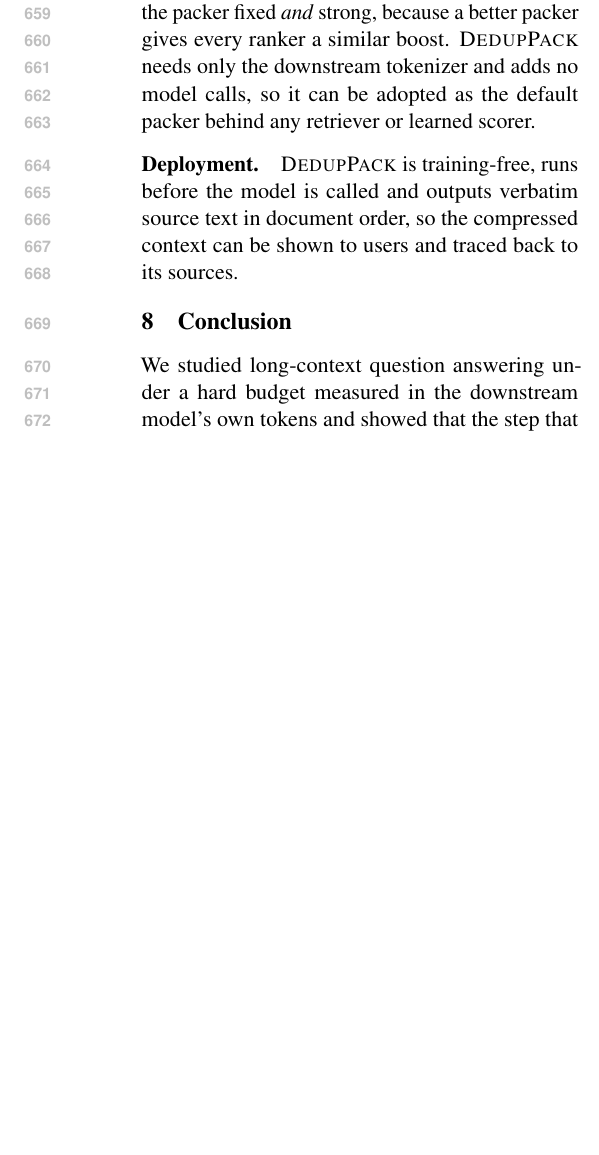
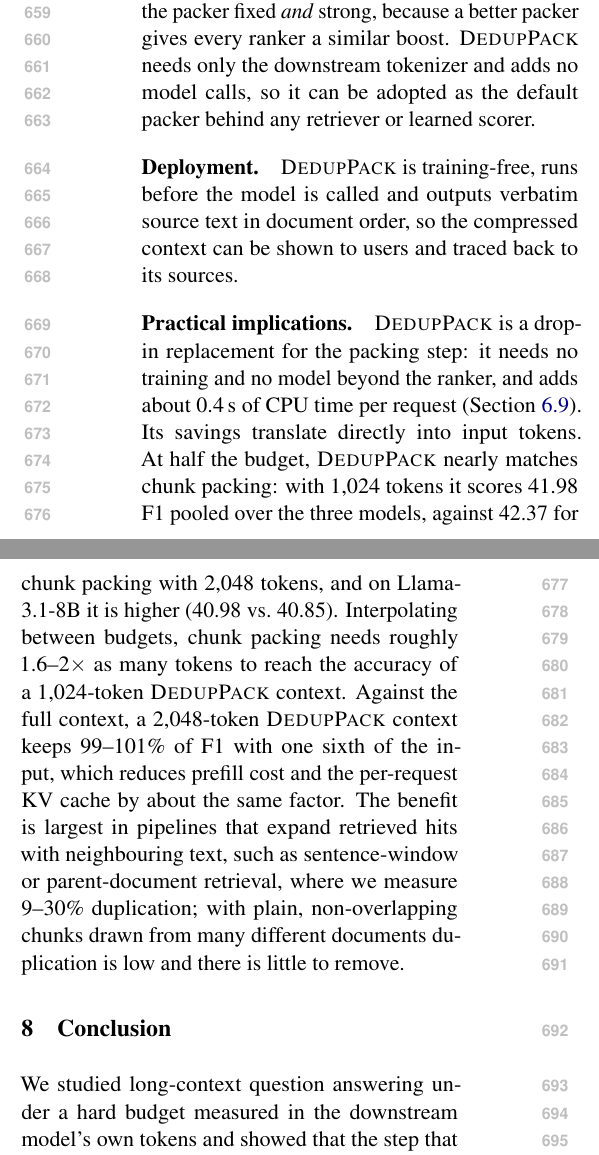
Before and after one commit to zjq019457/bridge1027, a LaTeX paper (acl/paper/main.tex): part of one column of page 9 of 13 before the commit and two parts of the columns of page 9 of 13 after it, the two joined at a grey line, cut so that both start at the same text, the shorter picture padded with empty space. Compiled offline with pdfLaTeX.

Commit message:
Add practical-implications paragraph (iso-accuracy)
Co-Authored-By: Claude Opus 5.5 <noreply@anthropic.com>

```diff
--- a/acl/paper/main.tex
+++ b/acl/paper/main.tex
@@ -405,6 +405,8 @@
 \paragraph{Deployment.} \spk{} is training-free, runs before the model is called and outputs verbatim source text in document order, so the compressed context can be shown to users and traced back to its sources.
 
 % =====================================================================
+\paragraph{Practical implications.} \spk{} is a drop-in replacement for the packing step: it needs no training and no model beyond the ranker, and adds about 0.4\,s of CPU time per request (Section~\ref{sec:cost}). Its savings translate directly into input tokens. At half the budget, \spk{} nearly matches chunk packing: with 1,024 tokens it scores 41.98 F1 pooled over the three models, against 42.37 for chunk packing with 2,048 tokens, and on Llama-3.1-8B it is higher (40.98 vs.\ 40.85). Interpolating between budgets, chunk packing needs roughly 1.6--2$\times$ as many tokens to reach the accuracy of a 1,024-token \spk{} context. Against the full context, a 2,048-token \spk{} context keeps 99--101\% of F1 with one sixth of the input, which reduces prefill cost and the per-request KV cache by about the same factor. The benefit is largest in pipelines that expand retrieved hits with neighbouring text, such as sentence-window or parent-document retrieval, where we measure 9--30\% duplication; with plain, non-overlapping chunks drawn from many different documents duplication is low and there is little to remove.
+
 \section{Conclusion}
 We studied long-context question answering under a hard budget measured in the downstream model's own tokens and showed that the step that turns ranked spans into a context is a major, under-studied lever. Standard packing spends 15--30\% of the budget on duplicated text; \spk{}, whose core is merging overlapping evidence so that no text is paid for twice, improves over dense chunk packing in all nine model--budget settings we test, by 1.9--3.7 F1 pooled over models, transfers across lexical, dense and hybrid rankers, and with one sixth of the tokens retains 99--101\% of full-context F1 on three LLMs. We hope this encourages treating packing as a first-class component of context compression.
 
```
Also changed, not shown: acl/paper/main_zh.tex (+2 -0 lines), acl/paper/DedupPack_ACL_draft.pdf, acl/paper/main_zh.pdf.
